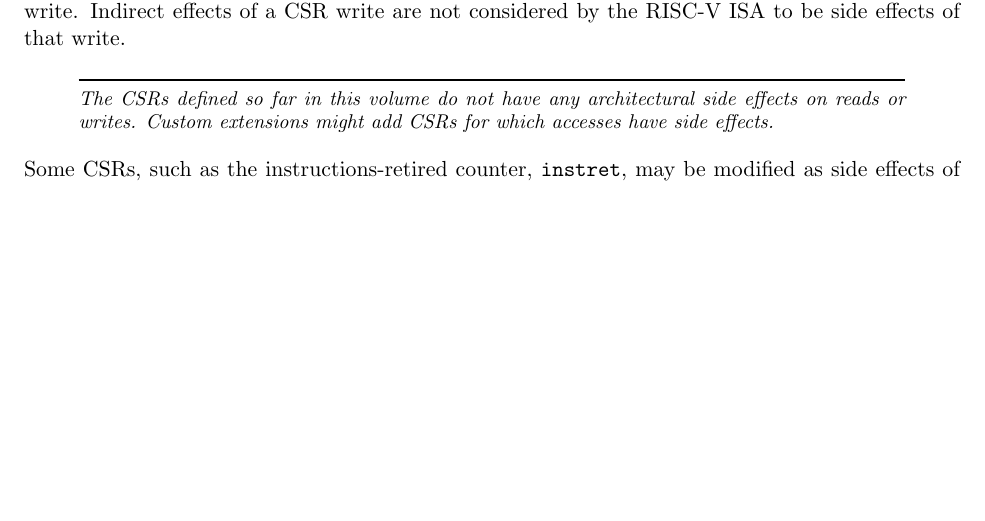
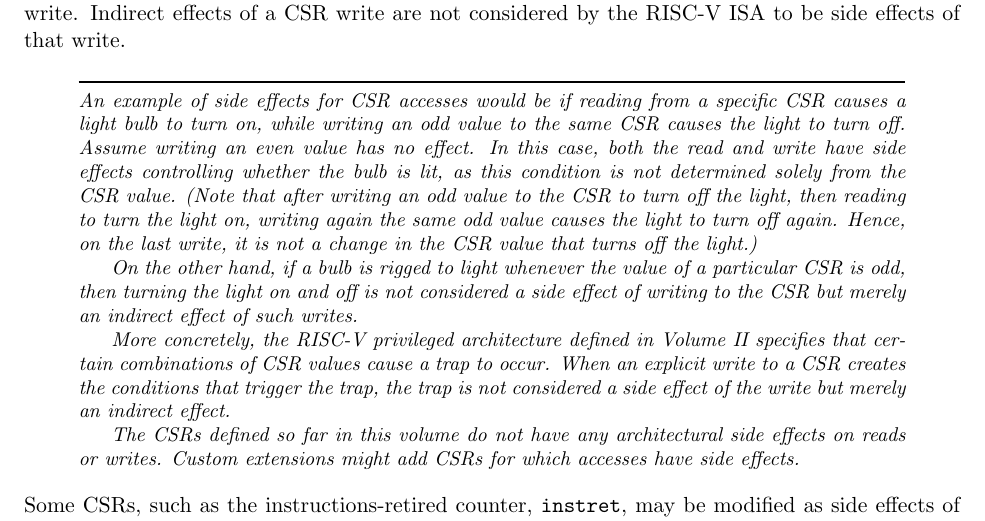
Before and after one commit to riscv/riscv-isa-manual, a LaTeX thesis (src/riscv-spec.tex, which reads src/csr.tex): part of page 75 of 236, cut so that both start at the same text, the shorter picture padded with empty space. Compiled offline with pdfLaTeX.

Commit message:
Add examples for CSR side effects and indirect effects

```diff
--- a/src/csr.tex
+++ b/src/csr.tex
@@ -138,6 +138,31 @@
 be side effects of that write.
 
 \begin{commentary}
+  An example of side effects for CSR accesses would be if reading from a
+  specific CSR causes a light bulb to turn on, while writing an odd value
+  to the same CSR causes the light to turn off.
+  Assume writing an even value has no effect.
+  In this case, both the read and write have side effects controlling
+  whether the bulb is lit, as this condition is not determined solely
+  from the CSR value.
+  (Note that after writing an odd value to the CSR to turn off the light,
+  then reading to turn the light on, writing again the same odd value
+  causes the light to turn off again.
+  Hence, on the last write, it is not a change in the CSR value that
+  turns off the light.)
+
+  On the other hand, if a bulb is rigged to light whenever the value
+  of a particular CSR is odd, then turning the light on and off is not
+  considered a side effect of writing to the CSR but merely an indirect
+  effect of such writes.
+
+  More concretely, the RISC-V privileged architecture defined in
+  Volume~II specifies that certain combinations of CSR values cause a
+  trap to occur.
+  When an explicit write to a CSR creates the conditions that trigger the
+  trap, the trap is not considered a side effect of the write but merely
+  an indirect effect.
+
   The CSRs defined so far in this volume
   do not have any architectural side effects on reads or writes.
   Custom extensions might add CSRs for which accesses have side effects.
```
